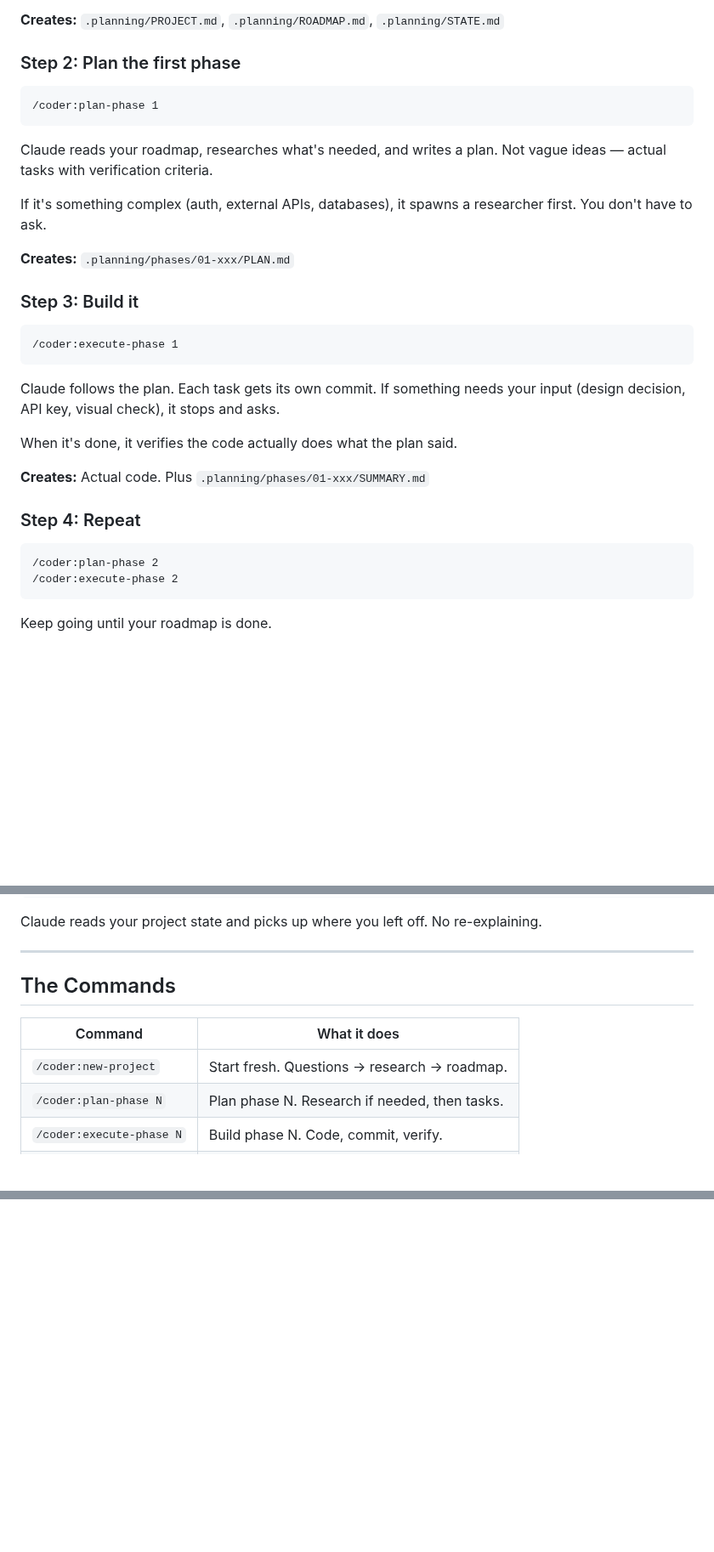
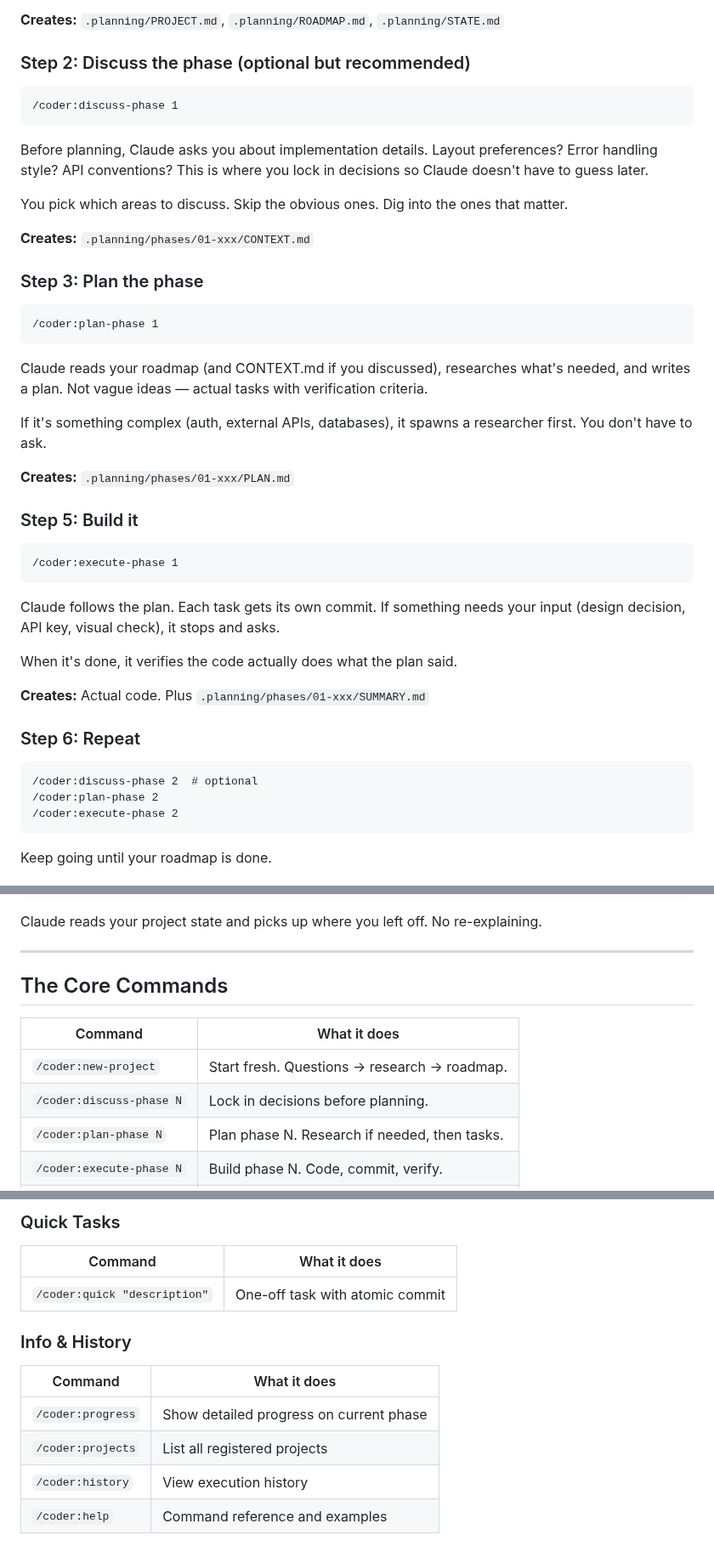
Before and after one commit to CodeAlexx/Eri-Rpg, a Markdown page: docs/CODER-QUICKSTART.md, 3 parts joined by grey strips. Shown at 85% size. Drawn GitHub-style; blank space fills up the shorter version.

````diff
--- a/docs/CODER-QUICKSTART.md
+++ b/docs/CODER-QUICKSTART.md
@@ -60,19 +60,31 @@ What happens:
 
 **Creates:** `.planning/PROJECT.md`, `.planning/ROADMAP.md`, `.planning/STATE.md`
 
-### Step 2: Plan the first phase
+### Step 2: Discuss the phase (optional but recommended)
+
+```
+/coder:discuss-phase 1
+```
+
+Before planning, Claude asks you about implementation details. Layout preferences? Error handling style? API conventions? This is where you lock in decisions so Claude doesn't have to guess later.
+
+You pick which areas to discuss. Skip the obvious ones. Dig into the ones that matter.
+
+**Creates:** `.planning/phases/01-xxx/CONTEXT.md`
+
+### Step 3: Plan the phase
 
 ```
 /coder:plan-phase 1
 ```
 
-Claude reads your roadmap, researches what's needed, and writes a plan. Not vague ideas — actual tasks with verification criteria.
+Claude reads your roadmap (and CONTEXT.md if you discussed), researches what's needed, and writes a plan. Not vague ideas — actual tasks with verification criteria.
 
 If it's something complex (auth, external APIs, databases), it spawns a researcher first. You don't have to ask.
 
 **Creates:** `.planning/phases/01-xxx/PLAN.md`
 
-### Step 3: Build it
+### Step 5: Build it
 
 ```
 /coder:execute-phase 1
@@ -84,9 +96,10 @@ When it's done, it verifies the code actually does what the plan said.
 
 **Creates:** Actual code. Plus `.planning/phases/01-xxx/SUMMARY.md`
 
-### Step 4: Repeat
+### Step 6: Repeat
 
 ```
+/coder:discuss-phase 2  # optional
 /coder:plan-phase 2
 /coder:execute-phase 2
 ```
@@ -107,11 +120,12 @@ Claude reads your project state and picks up where you left off. No re-explainin
 
 ---
 
-## The Commands
+## The Core Commands
 
 | Command | What it does |
 |---------|--------------|
 | `/coder:new-project` | Start fresh. Questions → research → roadmap. |
+| `/coder:discuss-phase N` | Lock in decisions before planning. |
 | `/coder:plan-phase N` | Plan phase N. Research if needed, then tasks. |
 | `/coder:execute-phase N` | Build phase N. Code, commit, verify. |
 | `/coder:init` | Recover context after `/clear` or new session. |
@@ -206,0 +273,14 @@ Go build something.
+### Quick Tasks
+
+| Command | What it does |
+|---------|--------------|
+| `/coder:quick "description"` | One-off task with atomic commit |
+
+### Info & History
+
+| Command | What it does |
+|---------|--------------|
+| `/coder:progress` | Show detailed progress on current phase |
+| `/coder:projects` | List all registered projects |
+| `/coder:history` | View execution history |
+| `/coder:help` | Command reference and examples |
````
Also changed, not shown: other parts of docs/CODER-QUICKSTART.md (+57 -5 lines).
